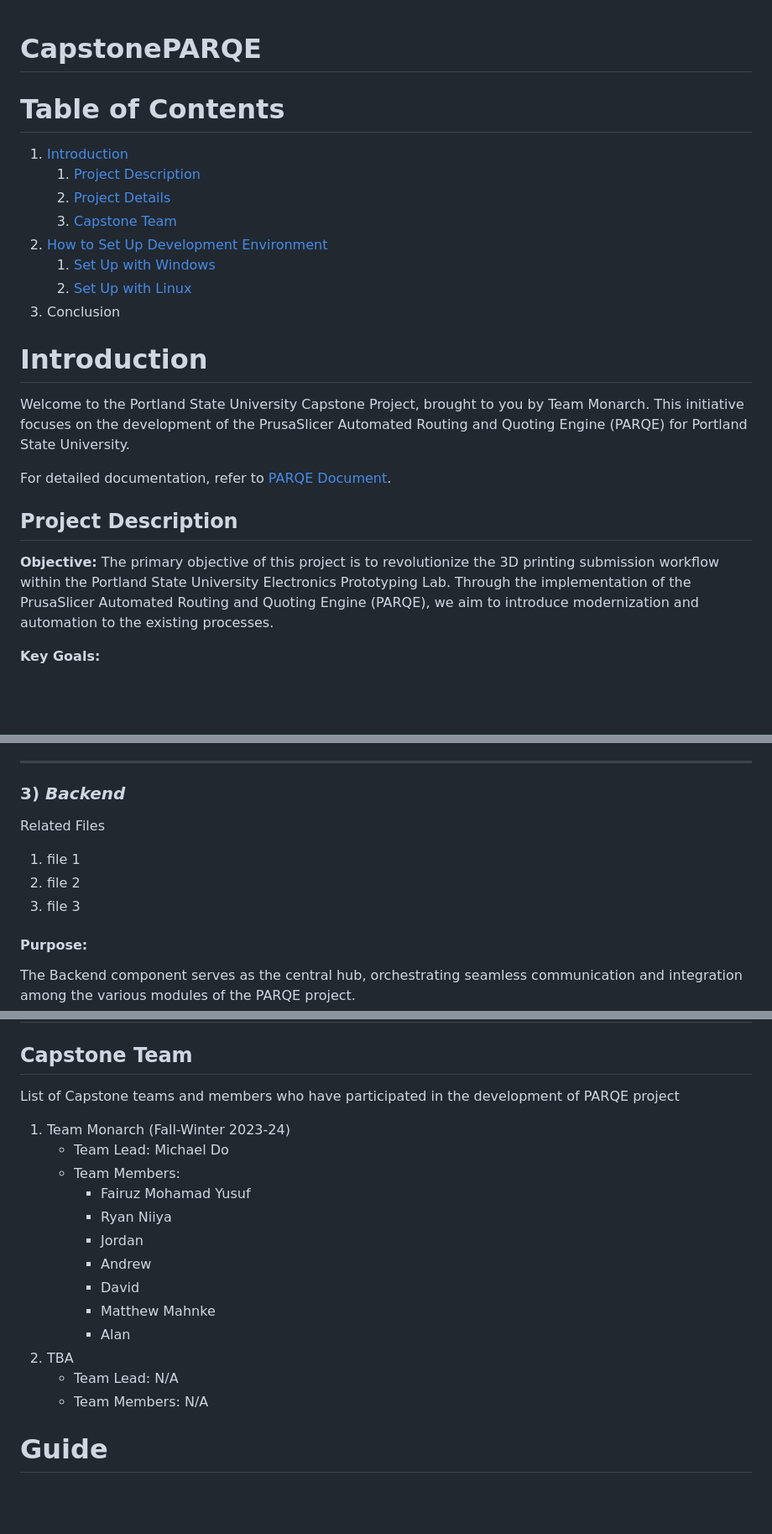
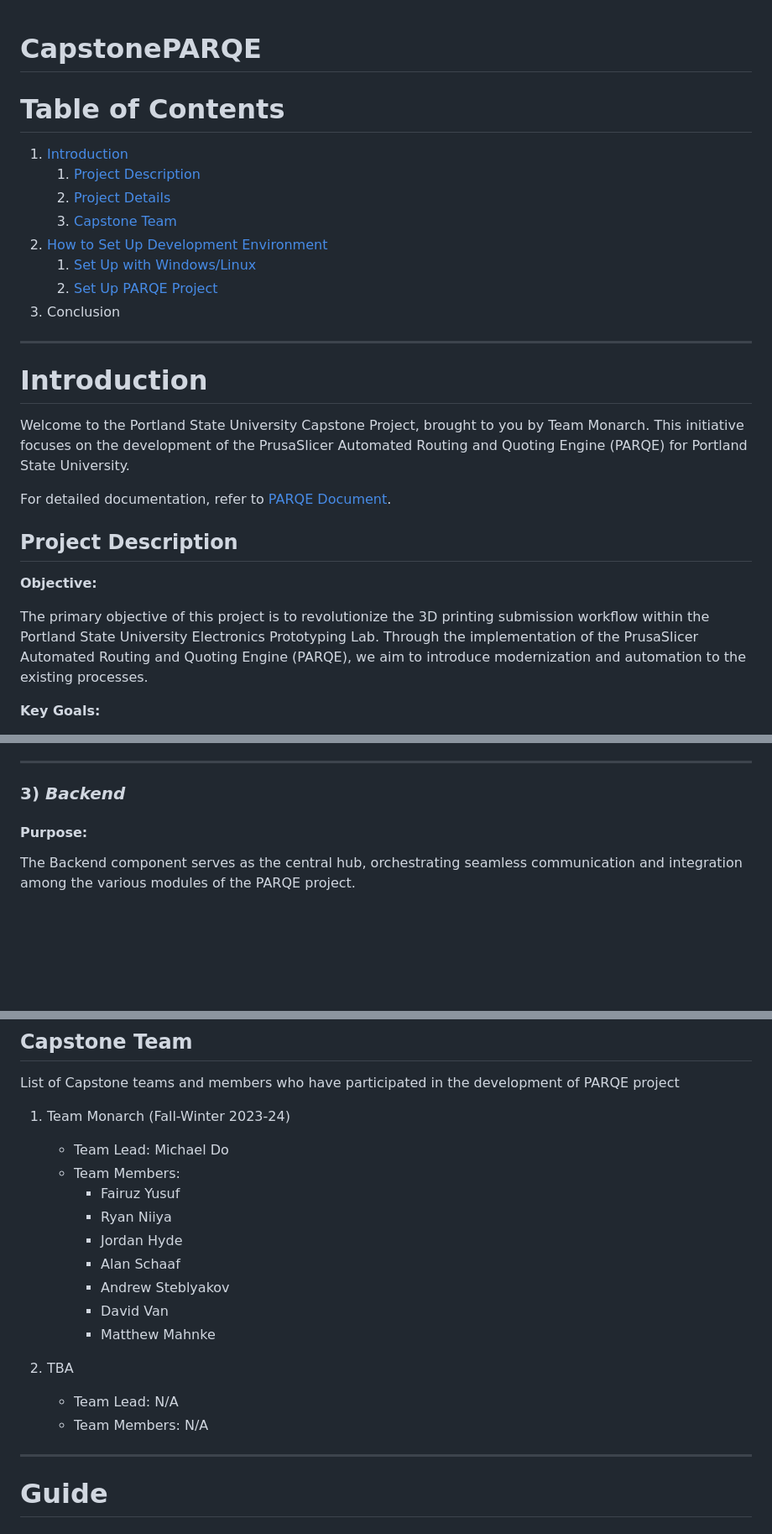
Before and after one commit to Monarch-Capstone-Parqe/CapstoneParqe, a Markdown page: README.md, 3 parts joined by grey strips. Shown at 84% size. GitHub-like rendering; blank space fills up the shorter version.

```diff
--- a/README.md
+++ b/README.md
@@ -1,5 +1,4 @@
 # CapstonePARQE
-
 
 # Table of Contents
 1. [Introduction](#intro)
@@ -7,11 +6,11 @@
    2. [Project Details](#projectDetails)
    3. [Capstone Team](#capstoneTeam)
 2. [How to Set Up Development Environment ](#Set)
-   1. [Set Up with Windows](#setupWindow)
-   2. [Set Up with Linux](#setupLinux)
+   1. [Set Up with Windows/Linux](#setupWindow/Linux)
+   2. [Set Up PARQE Project](#setup/run)
 3. Conclusion
 
-
+---
 # Introduction <a name="intro"></a>
 
 Welcome to the Portland State University Capstone Project, brought to you by Team Monarch.
@@ -22,8 +21,8 @@ For detailed documentation, refer to [PARQE Document]().
 ## Project Description <a name="projectDesc"></a>
 
 **Objective:**
-The primary objective of this project is to revolutionize the 3D printing submission workflow within the Portland State University Electronics Prototyping Lab.
-Through the implementation of the PrusaSlicer Automated Routing and Quoting Engine (PARQE), we aim to introduce modernization and automation to the existing processes.
+
+The primary objective of this project is to revolutionize the 3D printing submission workflow within the Portland State University Electronics Prototyping Lab. Through the implementation of the PrusaSlicer Automated Routing and Quoting Engine (PARQE), we aim to introduce modernization and automation to the existing processes.
 
 **Key Goals:**
 - Streamline the design-to-prototype journey for students.
@@ -121,11 +120,6 @@ The Staff API streamlines managerial responsibilities, offering a centralized pl
 
 ---
 ### 3) *Backend* <a name="Backend"></a>
-Related Files
-1. file 1
-2. file 2
-3. file 3
-
 #### Purpose:
 The Backend component serves as the central hub, orchestrating seamless communication and integration among the various modules of the PARQE project.
 
@@ -179,18 +173,19 @@ List of Capstone teams and members who have participated in the development of P
 1. Team Monarch (Fall-Winter 2023-24)
    - Team Lead: Michael Do
    - Team Members:
-     - Fairuz Mohamad Yusuf
+     - Fairuz Yusuf
      - Ryan Niiya
-     - Jordan
-     - Andrew
-     - David
+     - Jordan Hyde
+     - Alan Schaaf
+     - Andrew Steblyakov
+     - David Van
      - Matthew Mahnke
-     - Alan
+
 2. TBA
    - Team Lead: N/A
    - Team Members: N/A
 
-
+---
 # Guide
 # How to Set Up Development Environment <a name="Set"></a>
 > [!NOTE]
```
Also changed, not shown: other parts of README.md (+58 -10 lines).
